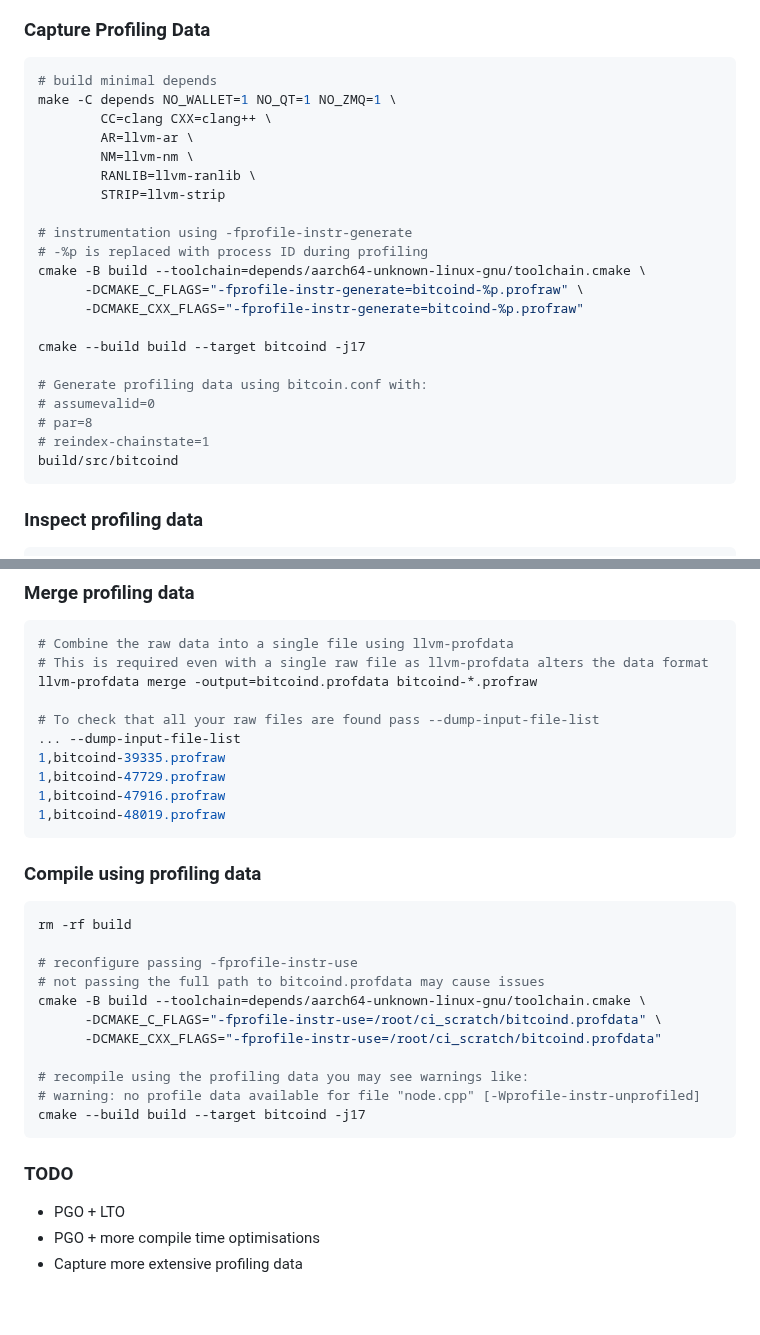
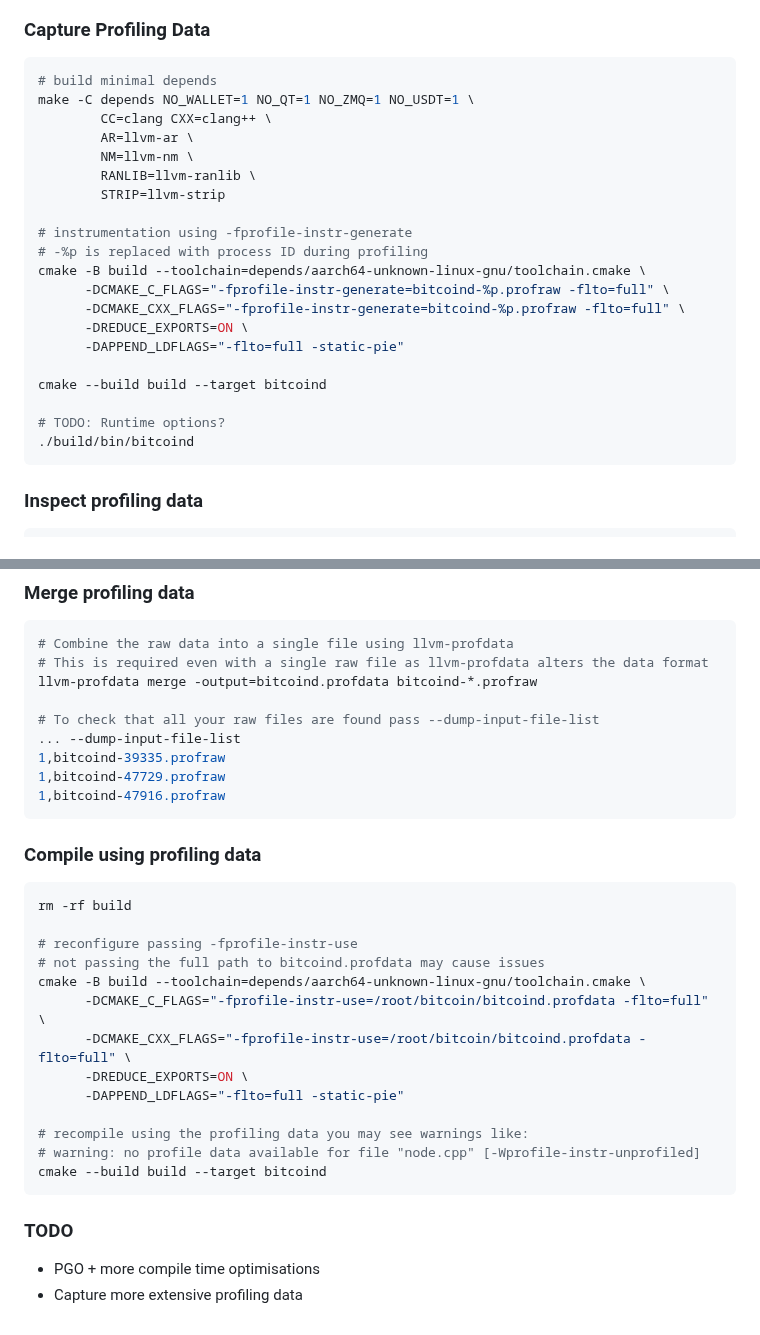
Before and after one commit to fanquake/core-review, a Markdown page: pgo.md, 2 parts joined by grey strips. GitHub-like rendering.

Commit message:
pgo: use LTO

````diff
--- a/pgo.md
+++ b/pgo.md
@@ -6,7 +6,7 @@ An overview of PGO is available in the [Clang Users Manual](https://clang.llvm.o
 
 ```bash
 # build minimal depends
-make -C depends NO_WALLET=1 NO_QT=1 NO_ZMQ=1 \
+make -C depends NO_WALLET=1 NO_QT=1 NO_ZMQ=1 NO_USDT=1 \
         CC=clang CXX=clang++ \
         AR=llvm-ar \
         NM=llvm-nm \
@@ -16,16 +16,15 @@ make -C depends NO_WALLET=1 NO_QT=1 NO_ZMQ=1 \
 # instrumentation using -fprofile-instr-generate
 # -%p is replaced with process ID during profiling
 cmake -B build --toolchain=depends/aarch64-unknown-linux-gnu/toolchain.cmake \
-      -DCMAKE_C_FLAGS="-fprofile-instr-generate=bitcoind-%p.profraw" \
-      -DCMAKE_CXX_FLAGS="-fprofile-instr-generate=bitcoind-%p.profraw"
+      -DCMAKE_C_FLAGS="-fprofile-instr-generate=bitcoind-%p.profraw -flto=full" \
+      -DCMAKE_CXX_FLAGS="-fprofile-instr-generate=bitcoind-%p.profraw -flto=full" \
+      -DREDUCE_EXPORTS=ON \
+      -DAPPEND_LDFLAGS="-flto=full -static-pie"
 
-cmake --build build --target bitcoind -j17
+cmake --build build --target bitcoind
 
-# Generate profiling data using bitcoin.conf with:
-# assumevalid=0
-# par=8
-# reindex-chainstate=1
-build/src/bitcoind
+# TODO: Runtime options?
+./build/bin/bitcoind
 ```
 
 ### Inspect profiling data
@@ -86,7 +85,6 @@ llvm-profdata merge -output=bitcoind.profdata bitcoind-*.profraw
 1,bitcoind-39335.profraw
 1,bitcoind-47729.profraw
 1,bitcoind-47916.profraw
-1,bitcoind-48019.profraw
 ```
 
 ### Compile using profiling data
@@ -97,16 +95,17 @@ rm -rf build
 # reconfigure passing -fprofile-instr-use
 # not passing the full path to bitcoind.profdata may cause issues
 cmake -B build --toolchain=depends/aarch64-unknown-linux-gnu/toolchain.cmake \
-      -DCMAKE_C_FLAGS="-fprofile-instr-use=/root/ci_scratch/bitcoind.profdata" \
-      -DCMAKE_CXX_FLAGS="-fprofile-instr-use=/root/ci_scratch/bitcoind.profdata"
+      -DCMAKE_C_FLAGS="-fprofile-instr-use=/root/bitcoin/bitcoind.profdata -flto=full" \
+      -DCMAKE_CXX_FLAGS="-fprofile-instr-use=/root/bitcoin/bitcoind.profdata -flto=full" \
+      -DREDUCE_EXPORTS=ON \
+      -DAPPEND_LDFLAGS="-flto=full -static-pie"
 
 # recompile using the profiling data you may see warnings like:
 # warning: no profile data available for file "node.cpp" [-Wprofile-instr-unprofiled]
-cmake --build build --target bitcoind -j17
+cmake --build build --target bitcoind
 ```
 
 ### TODO
 
-- PGO + LTO
 - PGO + more compile time optimisations
 - Capture more extensive profiling data
````
